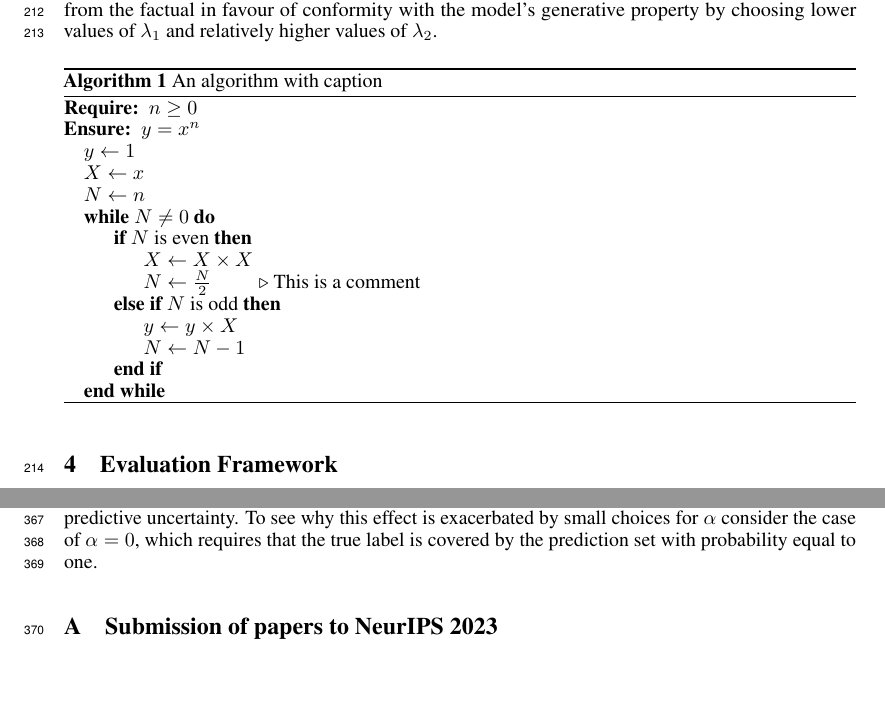
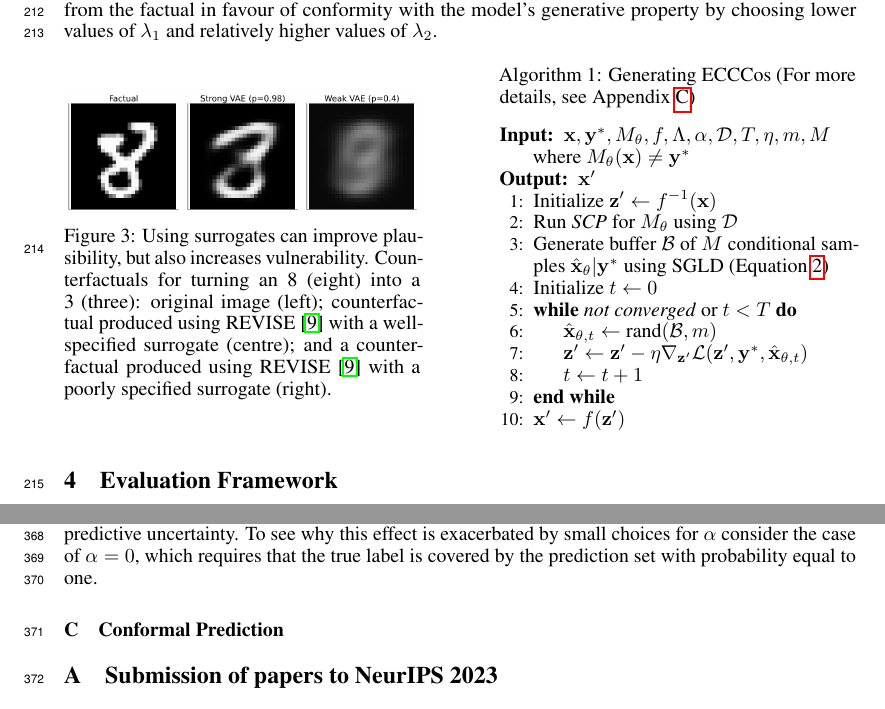
Before and after one commit to pat-alt/ECCCo.jl, a LaTeX paper (paper/paper.tex): two parts of pages 6 and 10 of 14, joined at a grey line, cut so that both start at the same text, the shorter picture padded with empty space. Compiled offline with pdfLaTeX.

Commit message:
added pseudo code

```diff
--- a/paper/paper.tex
+++ b/paper/paper.tex
@@ -35,6 +35,7 @@
 
 \usepackage{amsmath}
 \usepackage{amsthm}
+\usepackage{caption}
 \usepackage{graphicx}
 \usepackage{algorithm}
 \usepackage{algpseudocode}
@@ -237,28 +238,36 @@ where $\hat{\mathbf{x}}_{\theta}$ denotes samples generated using SGLD (Equation
 
 The first two terms in Equation~\ref{eq:eccco} correspond to the counterfactual search objective defined in~\citet{wachter2017counterfactual} which merely penalises the distance of counterfactuals from their factual values. The additional two penalties in ECCCo ensure that counterfactuals conform with the model's generative property and lead to minimally uncertain predictions, respectively. The hyperparameters $\lambda_1, ..., \lambda_3$ can be used to balance the different objectives: for example, we may choose to incur larger deviations from the factual in favour of conformity with the model's generative property by choosing lower values of $\lambda_1$ and relatively higher values of $\lambda_2$.
 
-\begin{algorithm}
-  \caption{An algorithm with caption}\label{alg:cap}
-  \begin{minipage}[t]{0.45\textwidth}
-  \begin{algorithmic}
-    \Require $n \geq 0$
-    \Ensure $y = x^n$
-    \State $y \gets 1$
-    \State $X \gets x$
-    \State $N \gets n$
-    \While{$N \neq 0$}
-    \If{$N$ is even}
-        \State $X \gets X \times X$
-        \State $N \gets \frac{N}{2}$  \Comment{This is a comment}
-    \ElsIf{$N$ is odd}
-        \State $y \gets y \times X$
-        \State $N \gets N - 1$
-    \EndIf
-    \EndWhile
-  \end{algorithmic}
-  \end{minipage}
-\end{algorithm}
+\medskip
 
+\renewcommand{\algorithmicrequire}{\textbf{Input:}}
+\renewcommand{\algorithmicensure}{\textbf{Output:}}
+
+\begin{minipage}[c]{0.45\textwidth}
+  \centering
+  \includegraphics[width=\textwidth]{../artifacts/results/images/surrogate_gone_wrong.png}
+  \captionof{figure}{Using surrogates can improve plausibility, but also increases vulnerability. Counterfactuals for turning an 8 (eight) into a 3 (three): original image (left); counterfactual produced using REVISE \citep{joshi2019realistic} with a well-specified surrogate (centre); and a counterfactual produced using REVISE \citep{joshi2019realistic} with a poorly specified surrogate (right).} \label{fig:vae}
+\end{minipage}
+\hfill
+\begin{minipage}[c]{0.45\textwidth}
+\captionof{algorithm}{Generating ECCCos (For more details, see Appendix~\ref{app:eccco})}\label{alg:eccco}
+\begin{algorithmic}[1]
+  \Require $\mathbf{x}, \mathbf{y}^*, M_{\theta}, f, \Lambda, \alpha, \mathcal{D}, T, \eta, m, M$ \linebreak where $M_{\theta}(\mathbf{x})\neq\mathbf{y}^*$
+  \Ensure $\mathbf{x}^\prime$
+  \State Initialize $\mathbf{z}^\prime \gets f^{-1}(\mathbf{x})$
+  \State Run \textit{SCP} for $M_{\theta}$ using $\mathcal{D}$
+  \State Generate buffer $\mathcal{B}$ of $M$ conditional samples $\hat{\mathbf{x}}_{\theta}|\mathbf{y}^*$ using SGLD (Equation~\ref{eq:sgld})
+  \State Initialize $t \gets 0$
+  \While{\textit{not converged} or $t < T$}
+  \State $\hat{\mathbf{x}}_{\theta, t} \gets \text{rand}(\mathcal{B},m)$
+  \State $\mathbf{z}^\prime \gets \mathbf{z}^\prime - \eta \nabla_{\mathbf{z}^\prime} \mathcal{L}(\mathbf{z}^\prime,\mathbf{y}^*,\hat{\mathbf{x}}_{\theta, t})$
+  \State $t \gets t+1$
+  \EndWhile
+  \State $\mathbf{x}^\prime \gets f(\mathbf{z}^\prime)$
+\end{algorithmic}
+\end{minipage}
+
+\medskip
 
 \section{Evaluation Framework}\label{conformity}
 
@@ -339,6 +348,8 @@ Finally, classification sets are formed as follows,
 where $\hat{q}$ denotes the $(1-\alpha)$-quantile of $\mathcal{S}$ and $\alpha$ is a predetermined error rate. As the size of the calibration set increases, the probability that the classification set $C(\mathbf{x}_{\text{test}})$ for a newly arrived sample $\mathbf{x}_{\text{test}}$ does not cover the true test label $\mathbf{y}_{\text{test}}$ approaches $\alpha$ \citep{angelopoulos2021gentle}.
 
 Observe from Equation~\ref{eq:scp} that Conformal Prediction works on an instance-level basis, much like Counterfactual Explanations are local. The prediction set for an individual instance $\mathbf{x}_i$ depends only on the characteristics of that sample and the specified error rate. Intuitively, the set is more likely to include multiple labels for samples that are difficult to classify, so the set size is indicative of predictive uncertainty. To see why this effect is exacerbated by small choices for $\alpha$ consider the case of $\alpha=0$, which requires that the true label is covered by the prediction set with probability equal to one.
+
+\subsection{Conformal Prediction}\label{app:eccco}
 
 
 \section{Submission of papers to NeurIPS 2023}
```
Also changed, not shown: paper/paper.pdf.
